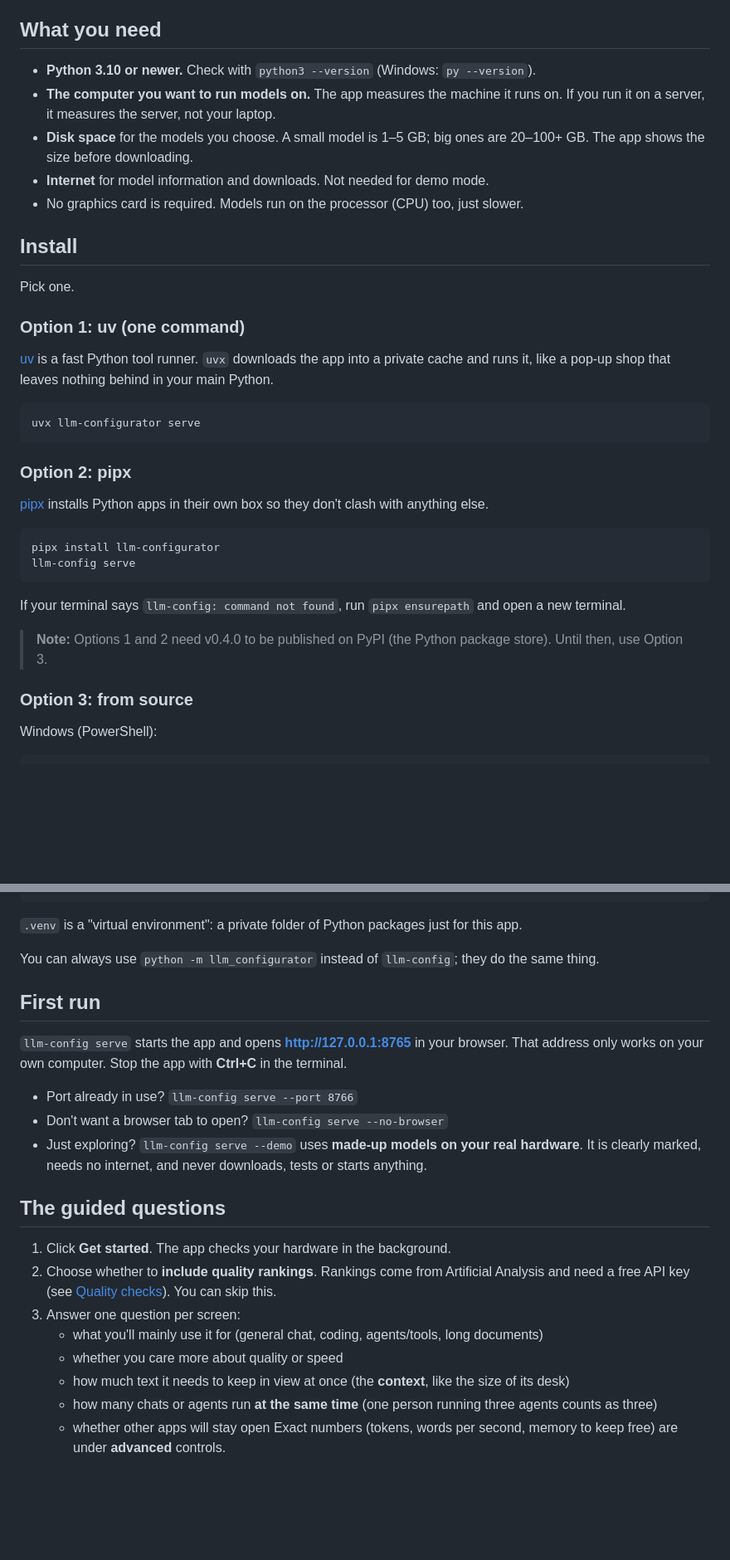
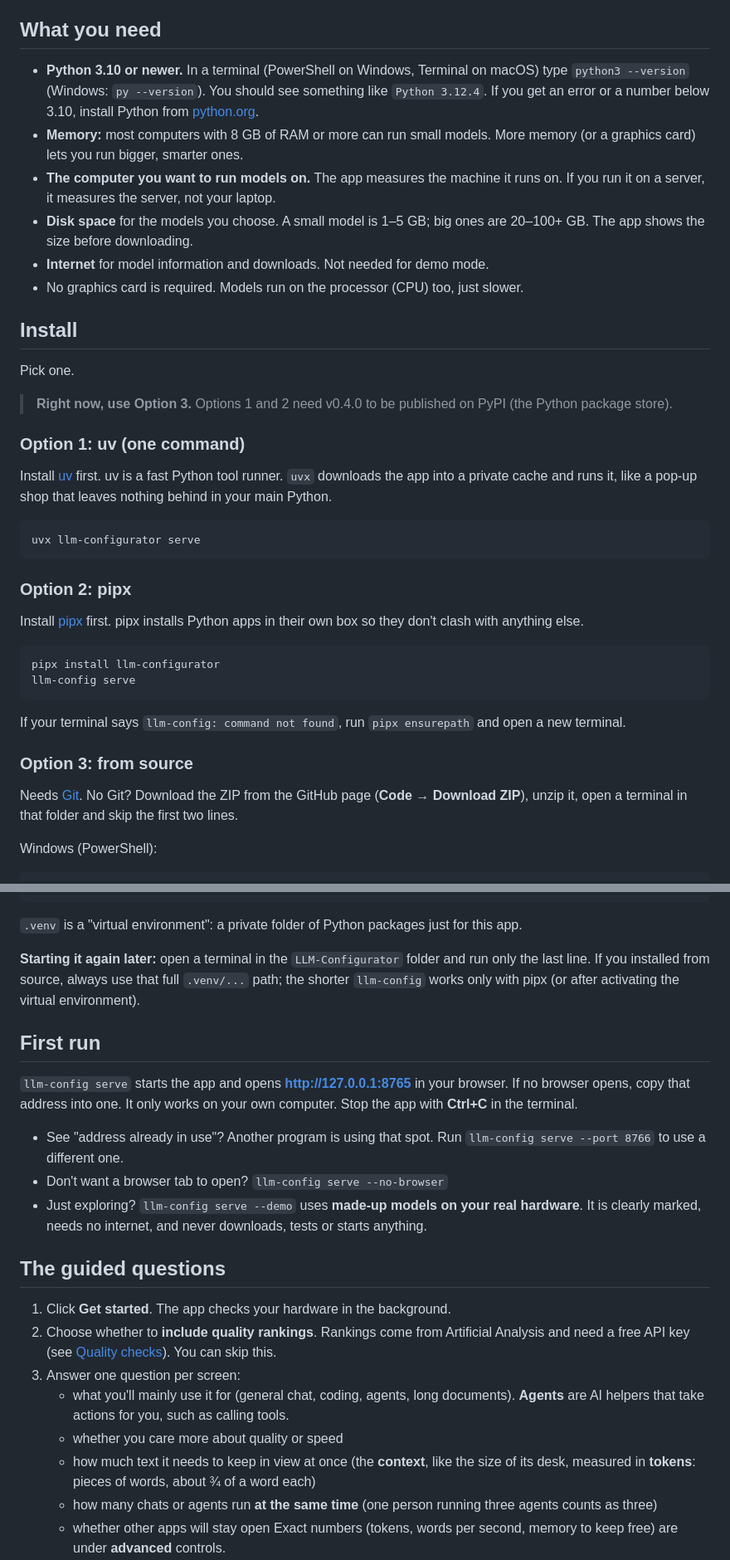
Before and after one commit to Eyad-3D/LLM-Configurator, a Markdown page: docs/getting-started.md, 2 parts joined by grey strips. Shown at 83% size. GitHub-like rendering; blank space fills up the shorter version.

````diff
--- a/docs/getting-started.md
+++ b/docs/getting-started.md
@@ -4,7 +4,8 @@ This page takes you from nothing to your first recommendation, and then to a run
 
 ## What you need
 
-- **Python 3.10 or newer.** Check with `python3 --version` (Windows: `py --version`).
+- **Python 3.10 or newer.** In a terminal (PowerShell on Windows, Terminal on macOS) type `python3 --version` (Windows: `py --version`). You should see something like `Python 3.12.4`. If you get an error or a number below 3.10, install Python from [python.org](https://www.python.org/downloads/).
+- **Memory:** most computers with 8 GB of RAM or more can run small models. More memory (or a graphics card) lets you run bigger, smarter ones.
 - **The computer you want to run models on.** The app measures the machine it runs on. If you run it on a server, it measures the server, not your laptop.
 - **Disk space** for the models you choose. A small model is 1–5 GB; big ones are 20–100+ GB. The app shows the size before downloading.
 - **Internet** for model information and downloads. Not needed for demo mode.
@@ -14,9 +15,11 @@ This page takes you from nothing to your first recommendation, and then to a run
 
 Pick one.
 
+> **Right now, use Option 3.** Options 1 and 2 need v0.4.0 to be published on PyPI (the Python package store).
+
 ### Option 1: uv (one command)
 
-[uv](https://docs.astral.sh/uv/) is a fast Python tool runner. `uvx` downloads the app into a private cache and runs it, like a pop-up shop that leaves nothing behind in your main Python.
+Install [uv](https://docs.astral.sh/uv/getting-started/installation/) first. uv is a fast Python tool runner. `uvx` downloads the app into a private cache and runs it, like a pop-up shop that leaves nothing behind in your main Python.
 
 ```bash
 uvx llm-configurator serve
@@ -24,7 +27,7 @@ uvx llm-configurator serve
 
 ### Option 2: pipx
 
-[pipx](https://pipx.pypa.io/) installs Python apps in their own box so they don't clash with anything else.
+Install [pipx](https://pipx.pypa.io/stable/installation/) first. pipx installs Python apps in their own box so they don't clash with anything else.
 
 ```bash
 pipx install llm-configurator
@@ -33,9 +36,9 @@ llm-config serve
 
 If your terminal says `llm-config: command not found`, run `pipx ensurepath` and open a new terminal.
 
-> **Note:** Options 1 and 2 need v0.4.0 to be published on PyPI (the Python package store). Until then, use Option 3.
+### Option 3: from source
 
-### Option 3: from source
+Needs [Git](https://git-scm.com/downloads). No Git? Download the ZIP from the GitHub page (**Code → Download ZIP**), unzip it, open a terminal in that folder and skip the first two lines.
 
 Windows (PowerShell):
 
@@ -59,13 +62,13 @@ python3 -m venv .venv
 
 `.venv` is a "virtual environment": a private folder of Python packages just for this app.
 
-You can always use `python -m llm_configurator` instead of `llm-config`; they do the same thing.
+**Starting it again later:** open a terminal in the `LLM-Configurator` folder and run only the last line. If you installed from source, always use that full `.venv/...` path; the shorter `llm-config` works only with pipx (or after activating the virtual environment).
 
 ## First run
 
-`llm-config serve` starts the app and opens **http://127.0.0.1:8765** in your browser. That address only works on your own computer. Stop the app with **Ctrl+C** in the terminal.
+`llm-config serve` starts the app and opens **http://127.0.0.1:8765** in your browser. If no browser opens, copy that address into one. It only works on your own computer. Stop the app with **Ctrl+C** in the terminal.
 
-- Port already in use? `llm-config serve --port 8766`
+- See "address already in use"? Another program is using that spot. Run `llm-config serve --port 8766` to use a different one.
 - Don't want a browser tab to open? `llm-config serve --no-browser`
 - Just exploring? `llm-config serve --demo` uses **made-up models on your real hardware**. It is clearly marked, needs no internet, and never downloads, tests or starts anything.
 
@@ -74,9 +77,9 @@ You can always use `python -m llm_configurator` instead of `llm-config`; they do
 1. Click **Get started**. The app checks your hardware in the background.
 2. Choose whether to **include quality rankings**. Rankings come from Artificial Analysis and need a free API key (see [Quality checks](quality-checks.md#rankings-from-artificial-analysis)). You can skip this.
 3. Answer one question per screen:
-   - what you'll mainly use it for (general chat, coding, agents/tools, long documents)
+   - what you'll mainly use it for (general chat, coding, agents, long documents). **Agents** are AI helpers that take actions for you, such as calling tools.
    - whether you care more about quality or speed
-   - how much text it needs to keep in view at once (the **context**, like the size of its desk)
+   - how much text it needs to keep in view at once (the **context**, like the size of its desk, measured in **tokens**: pieces of words, about ¾ of a word each)
    - how many chats or agents run **at the same time** (one person running three agents counts as three)
    - whether other apps will stay open
    Exact numbers (tokens, words per second, memory to keep free) are under **advanced** controls.
````
Also changed, not shown: other parts of docs/getting-started.md (+2 -2 lines), README.md (+24 -22 lines), 1 other file.
